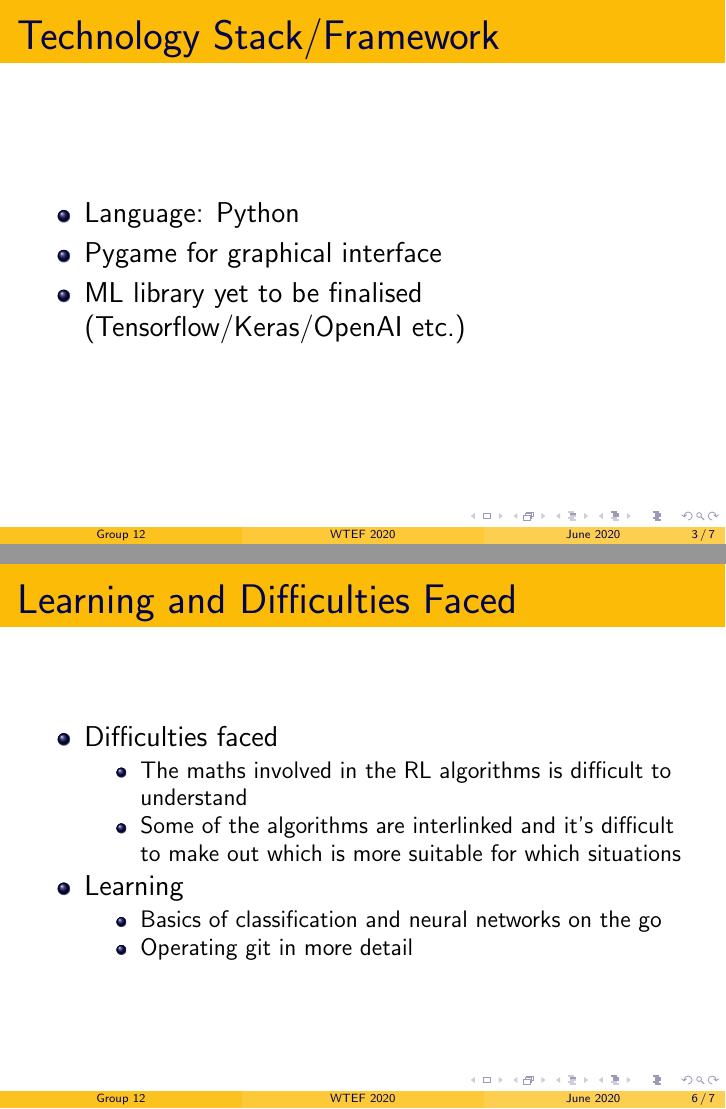
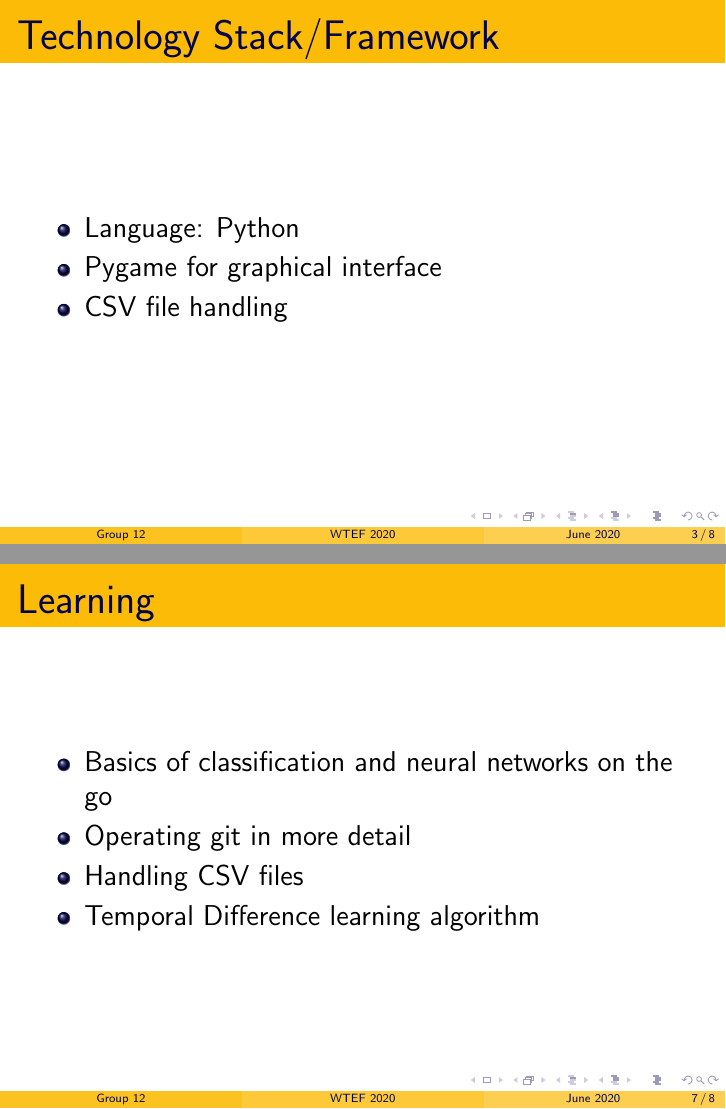
Before and after one commit to Sanjana00/Tic-Tac-Toe-with-Reinforcement-Learning, LaTeX slides (presentation.tex): pages 3 and 9 of 10 before the commit and pages 3 and 10 of 11 after it, joined at a grey line. Compiled offline with pdfLaTeX.

Commit message:
Updated difficulties faced and learnings

```diff
--- a/presentation.tex
+++ b/presentation.tex
@@ -33,7 +33,7 @@
         \begin{itemize}
             \item Language: Python
             \item Pygame for graphical interface
-            \item ML library yet to be finalised (Tensorflow/Keras/OpenAI etc.)
+            \item CSV file handling
         \end{itemize}
 \end{frame}
 
@@ -60,6 +60,3 @@
     \end{description}
 \end{frame}
 
-\begin{frame}{Learning and Difficulties Faced}
-    \begin{itemize}
-        \item Difficulties faced
@@ -69,9 +69,12 @@
     \end{itemize}
-        \item Learning
+\end{frame}
+
+\begin{frame}{Learning}
     \begin{itemize}
         \item Basics of classification and neural networks on the go
         \item Operating git in more detail
-            \end{itemize}
+        \item Handling CSV files
+        \item Temporal Difference learning algorithm
     \end{itemize}
 \end{frame}
 
```
Also changed, not shown: presentation.tex (3 more changed lines). Lines whose indentation alone changed are shown as unchanged.
